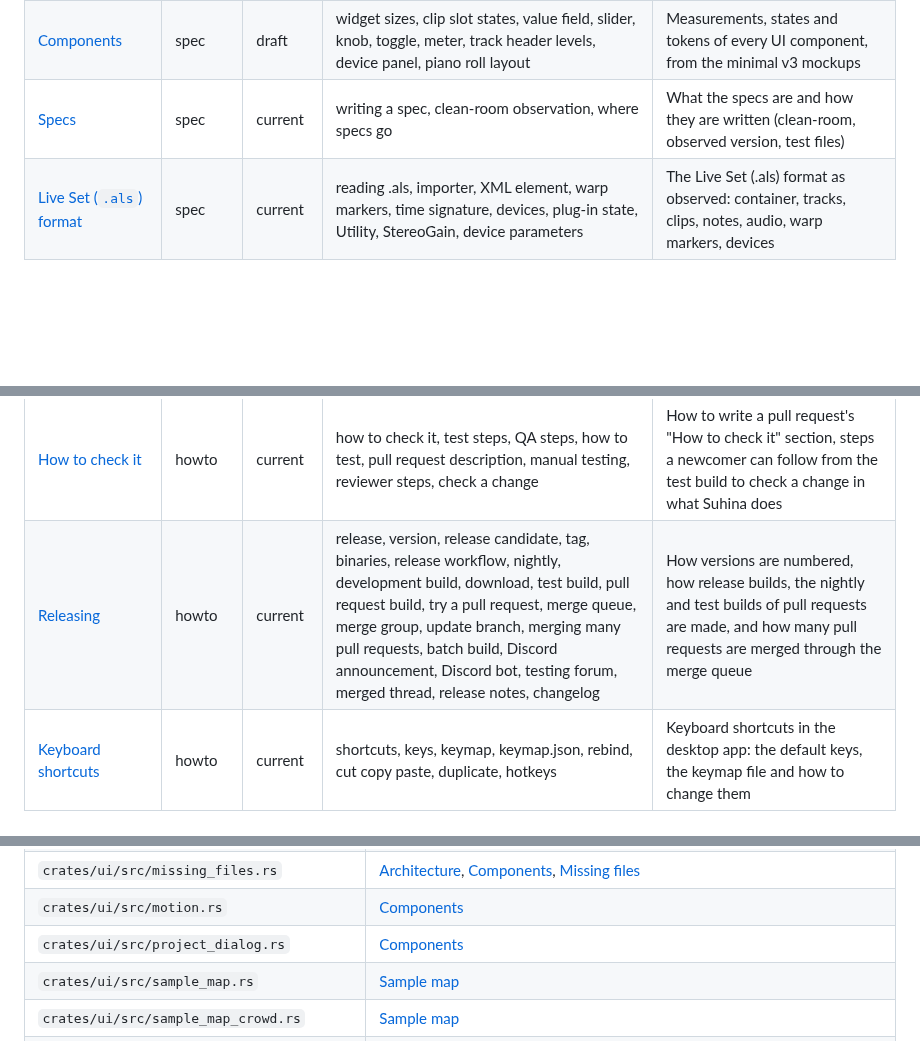
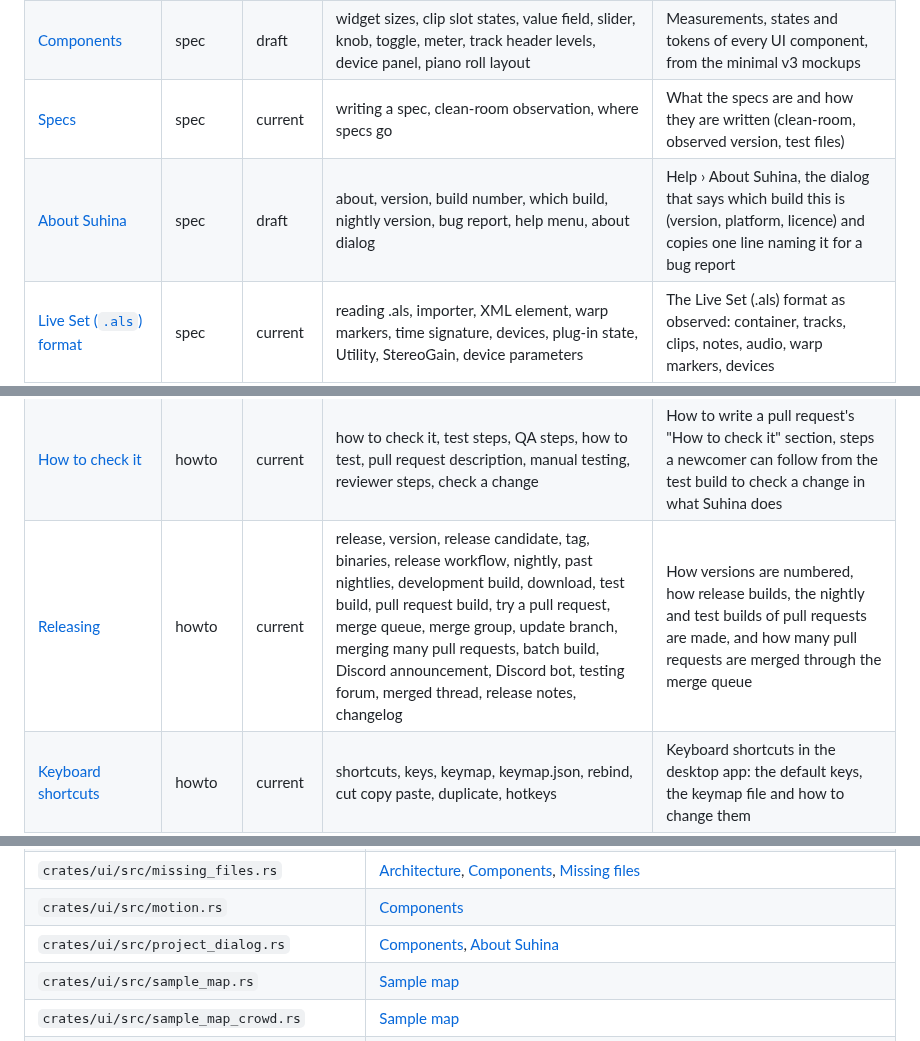
Before and after one commit to Kjnx006/suhina-daw, a Markdown page: docs/INDEX.md, 3 parts joined by grey strips. GitHub-like rendering; blank space fills up the shorter version.

Commit message:
Docs: regenerate INDEX.md, commands.md and the parity figures

```diff
--- a/docs/INDEX.md
+++ b/docs/INDEX.md
@@ -41,6 +41,7 @@ after every merge; do not edit by hand. Find a document by what you are about to
 | [Design brief](design/brief.md) | spec | draft | UI design, colours, tokens, typography, theme, accent, track colours, browser design, squint test, reference mockups | Suhina's visual language: principles, what stays familiar and what is our own, layout decisions and design tokens |
 | [Components](design/components.md) | spec | draft | widget sizes, clip slot states, value field, slider, knob, toggle, meter, track header levels, device panel, piano roll layout | Measurements, states and tokens of every UI component, from the minimal v3 mockups |
 | [Specs](spec/README.md) | spec | current | writing a spec, clean-room observation, where specs go | What the specs are and how they are written (clean-room, observed version, test files) |
+| [About Suhina](spec/about.md) | spec | draft | about, version, build number, which build, nightly version, bug report, help menu, about dialog | Help › About Suhina, the dialog that says which build this is (version, platform, licence) and copies one line naming it for a bug report |
 | [Live Set (`.als`) format](spec/als-format.md) | spec | current | reading .als, importer, XML element, warp markers, time signature, devices, plug-in state, Utility, StereoGain, device parameters | The Live Set (.als) format as observed: container, tracks, clips, notes, audio, warp markers, devices |
 | [Arrangement editing](spec/arrangement-editing.md) | spec | draft | start marker, clip offset, loop start, moving clips, clip.move, overlapping clips, clip stacking, trimming, splitting, allow sample stacking, allow MIDI stacking, fades, fade-in, fade-out, clip.setFades, fade handles, fade shape, fade curve, curve handle, inShape, outShape, inCurve, outCurve, linear, equal_power, fast, slow, s_curve, FadeShape, FadeCurve, play position, play start marker, ruler click, transport.setPosition, stop returns, playhead | How arrangement clips behave when moved (along a lane, to another track, over other clips), how audio clips fade in and out, and where playback starts and stops (the play start marker) |
 | [Audio to MIDI](spec/audio-to-midi.md) | spec | planned | slice to MIDI, audio to MIDI, convert drums, bass, melody, chords, transcription, drop audio on MIDI track | How slicing audio to a MIDI track and converting drums, bass, melody and chords to MIDI behave |
@@ -63,7 +64,7 @@ after every merge; do not edit by hand. Find a document by what you are about to
 | [Window zoom](spec/window-zoom.md) | spec | current | zoom, UI zoom, window zoom, interface size, scale, Ctrl+Plus, Ctrl+Minus, Cmd+Plus, bigger text, high-DPI, zoom display | Zooming the whole window (every panel, text and control larger or smaller), its keys, limits and how it is remembered |
 | [The claim bot](claim-bot.md) | howto | current | claim, /claim, /claim @user, claim for someone else, on behalf, /unclaim, /hold, /ready, claim bot, project board, PROJECT_TOKEN, status automation, good first issue, lapsed claim, duplicate pull request, feature not agreed | How the claim bot moves an issue's card on the project board, holds work, and is set up |
 | [How to check it](how-to-check.md) | howto | current | how to check it, test steps, QA steps, how to test, pull request description, manual testing, reviewer steps, check a change | How to write a pull request's "How to check it" section, steps a newcomer can follow from the test build to check a change in what Suhina does |
-| [Releasing](releasing.md) | howto | current | release, version, release candidate, tag, binaries, release workflow, nightly, development build, download, test build, pull request build, try a pull request, merge queue, merge group, update branch, merging many pull requests, batch build, Discord announcement, Discord bot, testing forum, merged thread, release notes, changelog | How versions are numbered, how release builds, the nightly and test builds of pull requests are made, and how many pull requests are merged through the merge queue |
+| [Releasing](releasing.md) | howto | current | release, version, release candidate, tag, binaries, release workflow, nightly, past nightlies, development build, download, test build, pull request build, try a pull request, merge queue, merge group, update branch, merging many pull requests, batch build, Discord announcement, Discord bot, testing forum, merged thread, release notes, changelog | How versions are numbered, how release builds, the nightly and test builds of pull requests are made, and how many pull requests are merged through the merge queue |
 | [Keyboard shortcuts](shortcuts.md) | howto | current | shortcuts, keys, keymap, keymap.json, rebind, cut copy paste, duplicate, hotkeys | Keyboard shortcuts in the desktop app: the default keys, the keymap file and how to change them |
 | [Making the `.als` test corpus](spec/als-corpus.md) | howto | current | making test sets, corpus, new series, what to save in Live, test files, device corpus, bounce, device parameters, test signal, automation, envelopes | How to author the Live Sets used to learn the .als format and test the importer, series by series, including the device series with bounces |
 | [parity-live-12](research/parity-live-12.md) | plan | draft | Asking where the project stands against Live, planning parity work, or deciding which milestone closes which gap. | How much of Ableton Live 12's documented functionality Suhina has today, chapter by chapter, measured against the Live 12 reference manual; contains no content from the manual. |
@@ -167,7 +168,7 @@ Change this code, and check these documents.
 | `crates/ui/src/menus.rs` | [Arrangement editing](spec/arrangement-editing.md) |
 | `crates/ui/src/missing_files.rs` | [Architecture](architecture.md), [Components](design/components.md), [Missing files](spec/missing-files.md) |
 | `crates/ui/src/motion.rs` | [Components](design/components.md) |
-| `crates/ui/src/project_dialog.rs` | [Components](design/components.md) |
+| `crates/ui/src/project_dialog.rs` | [Components](design/components.md), [About Suhina](spec/about.md) |
 | `crates/ui/src/sample_map.rs` | [Sample map](spec/sample-map.md) |
 | `crates/ui/src/sample_map_crowd.rs` | [Sample map](spec/sample-map.md) |
 | `crates/ui/src/sample_map_panel.rs` | [Sample map](spec/sample-map.md) |
```
Also changed, not shown: docs/research/parity-live-12-by-area.png.
